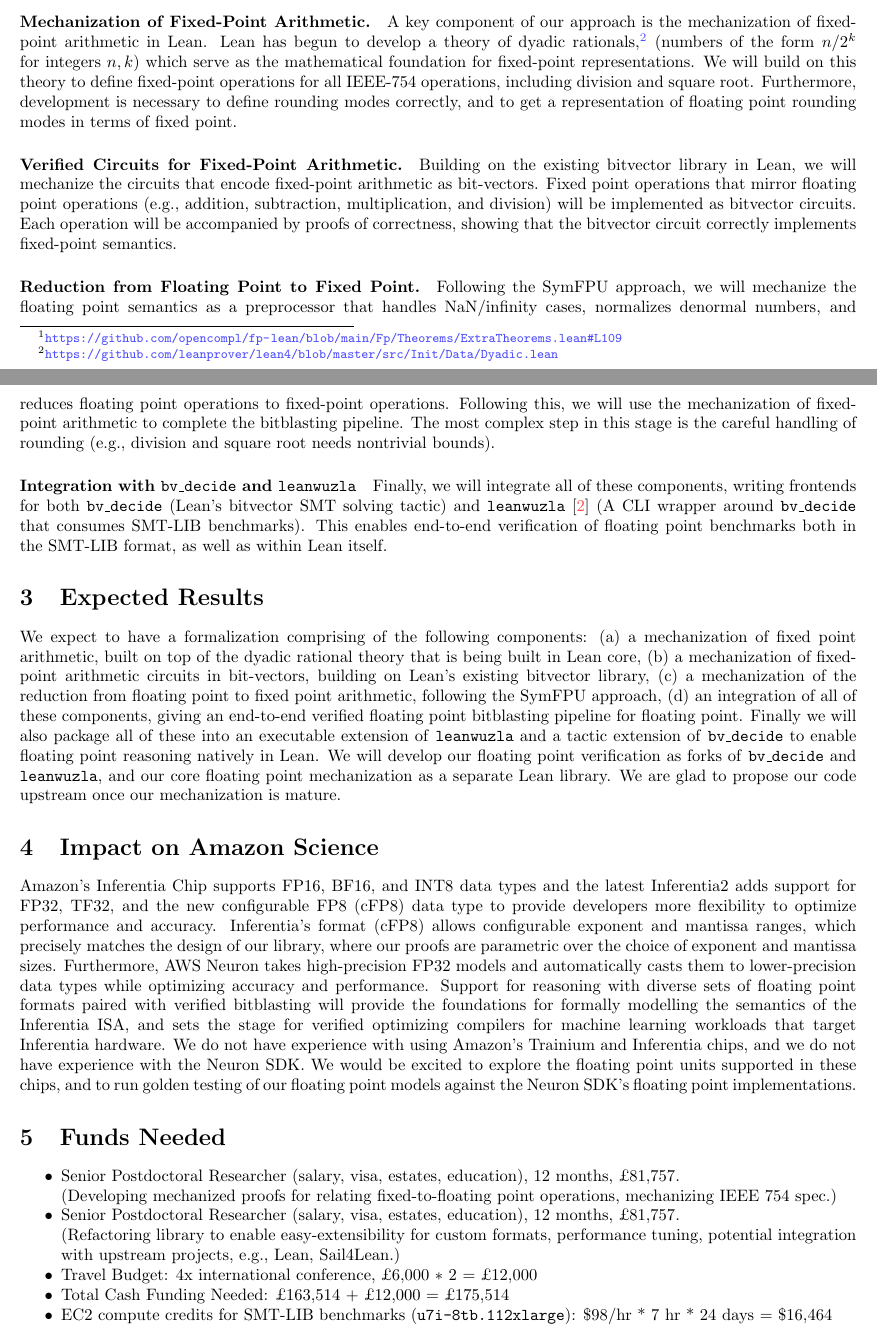
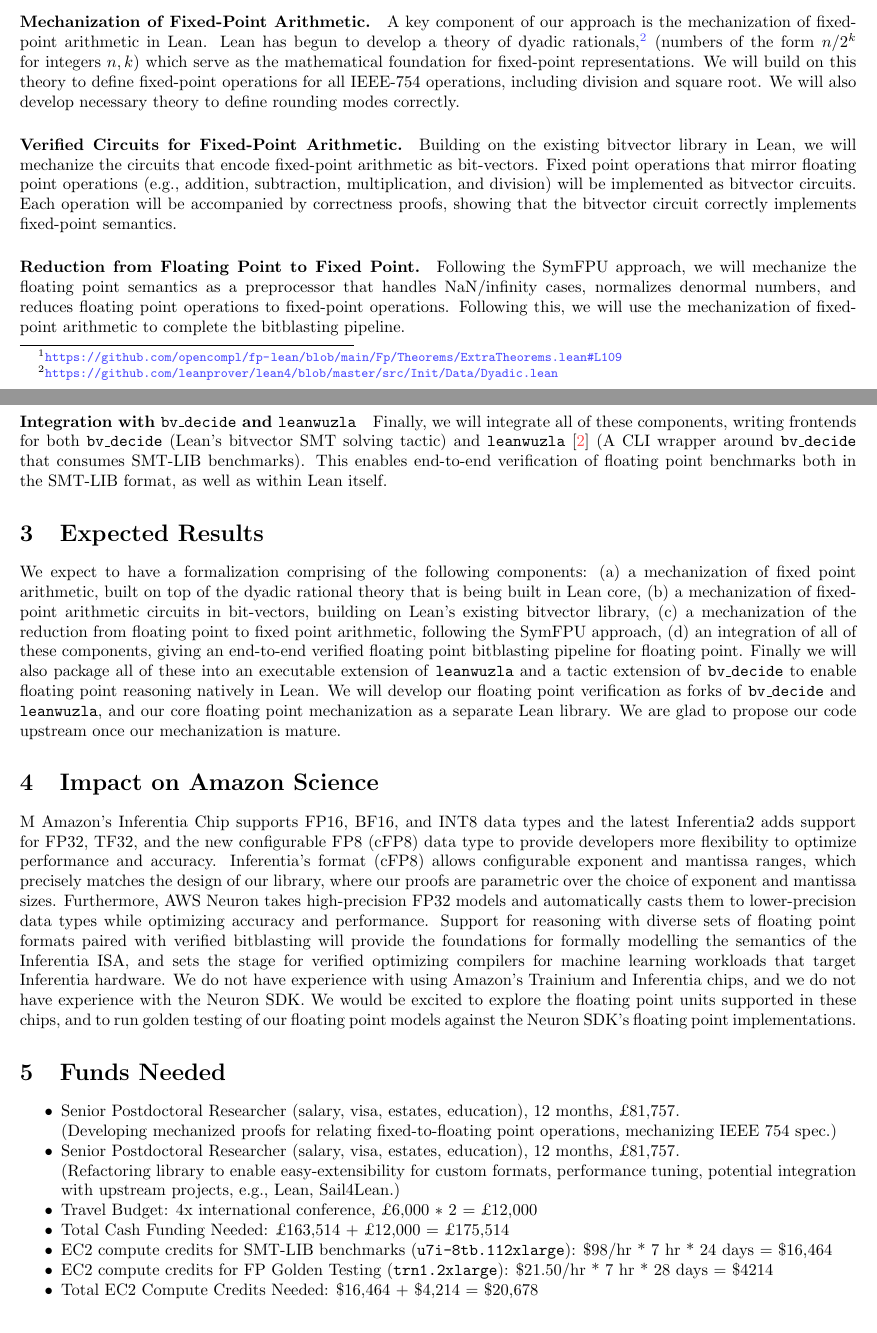
Before and after one commit to opencompl/ara-fall-2025-fp, a LaTeX document (main.tex): two parts of pages 2 and 3 of 4, joined at a grey line, cut so that both start at the same text. Compiled offline with pdfLaTeX.

Commit message:
chore: compress back to page constraints

```diff
--- a/main.tex
+++ b/main.tex
@@ -191,15 +191,14 @@ Lean has begun to develop a theory of dyadic rationals,\footnote{\url{https://gi
 which serve as the mathematical foundation for fixed-point representations.
 We will build on this theory to define fixed-point operations for all IEEE-754 operations,
 including division and square root.
-Furthermore, development is necessary to define rounding modes correctly,
-and to get a representation of floating point rounding modes in terms of fixed point.
+We will also develop necessary theory to define rounding modes correctly.
 
 \paragraph{Verified Circuits for Fixed-Point Arithmetic.}
 Building on the existing bitvector library in Lean,
 we will mechanize the circuits that encode fixed-point arithmetic as bit-vectors.
 Fixed point operations that mirror floating point operations (e.g., addition, subtraction, multiplication, and division)
 will be implemented as bitvector circuits.
-Each operation will be accompanied by proofs of correctness,
+Each operation will be accompanied by correctness proofs,
 showing that the bitvector circuit correctly implements fixed-point semantics.
 
 \paragraph{Reduction from Floating Point to Fixed Point.}
@@ -208,7 +207,7 @@ we will mechanize the floating point semantics as a preprocessor that handles
 NaN/infinity cases, normalizes denormal numbers, and reduces floating point operations
 to fixed-point operations.
 Following this, we will use the mechanization of fixed-point arithmetic to complete the bitblasting pipeline.
-The most complex step in this stage is the careful handling of rounding (e.g., division and square root needs nontrivial bounds).
+% The most complex step in this stage is the careful handling of rounding (e.g., division and square root needs nontrivial bounds).
 
 \paragraph{Integration with \bvdecide{} and \leanwuzla{}}
 Finally, we will integrate all of these components,
@@ -263,7 +262,7 @@ and our core floating point mechanization as a separate Lean library.
 We are glad to propose our code upstream once our mechanization is mature.
 
 \section{Impact on Amazon Science}
-
+M
 Amazon's Inferentia Chip supports FP16, BF16, and INT8 data types and the latest
 Inferentia2 adds support for FP32, TF32, and the new configurable FP8 (cFP8)
 data type to provide developers more flexibility to optimize performance and
@@ -292,6 +291,9 @@ against the Neuron SDK's floating point implementations.
 \item Travel Budget: 4x international conference, £6,000 $\ast$ 2 = £12,000
 \item Total Cash Funding Needed: £163,514 + £12,000 = £175,514
 \item EC2 compute credits for SMT-LIB benchmarks (\texttt{u7i-8tb.112xlarge}): \$98/hr * 7 hr * 24 days = \$16,464
+  % https://instances.vantage.sh/aws/ec2/trn1.2xlarge?currency=USD&duration=daily
+\item EC2 compute credits for FP Golden Testing (\texttt{trn1.2xlarge}): \$21.50/hr * 7 hr * 28 days = \$4214
+\item Total EC2 Compute Credits Needed: \$16,464 + \$4,214 = \$20,678
 \end{itemize}
 
 
```
